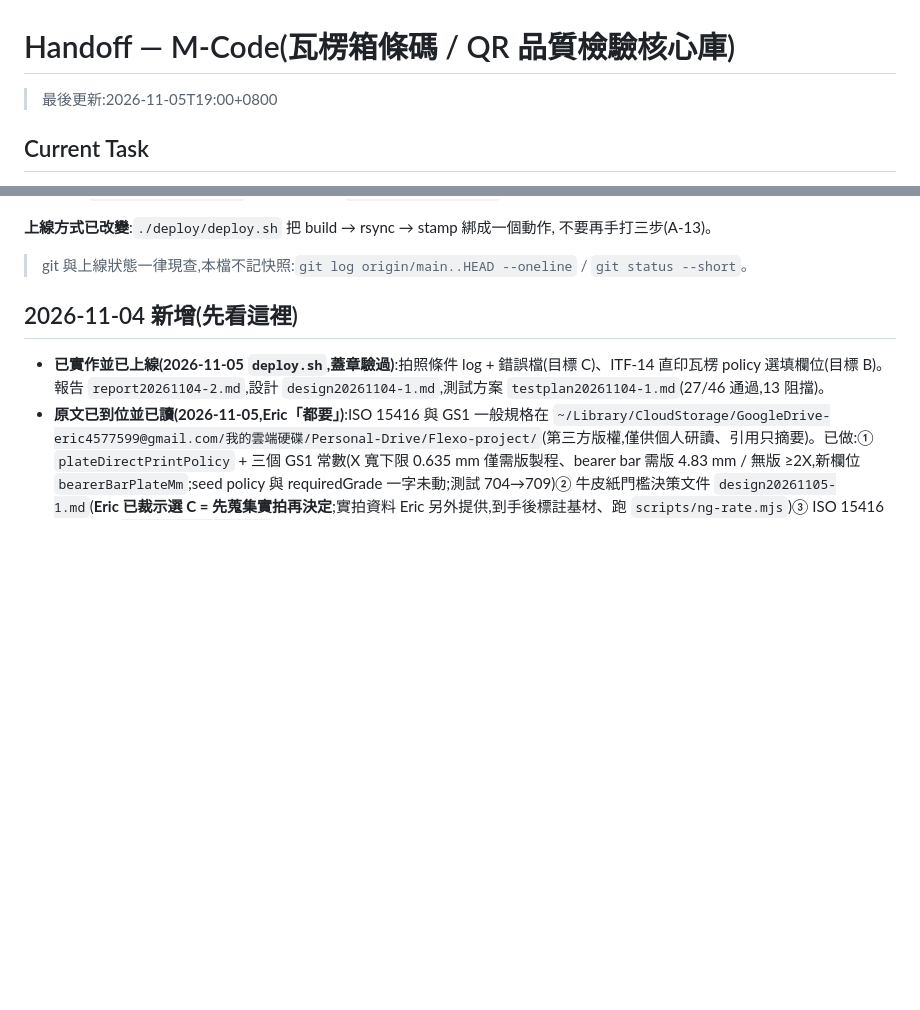
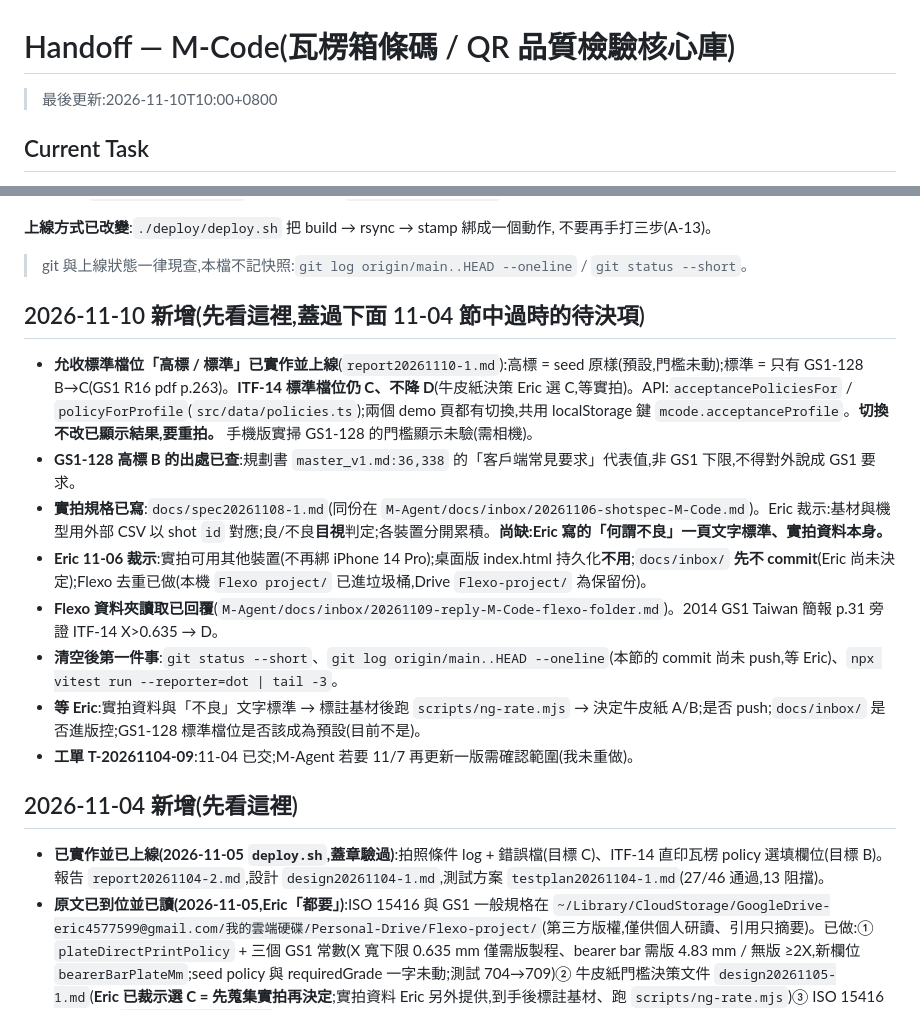
Before and after one commit to eric4577599/M-Code, a Markdown page: handoff.md, 2 parts joined by grey strips. GitHub-like rendering; blank space fills up the shorter version.

Commit message:
docs: handoff 收工更新(標準檔位上線、實拍規格、待決項)
Co-Authored-By: Claude Sonnet 5.5 <noreply@anthropic.com>
Claude-Session: https://claude.ai/code/session_0126azauoeKhAFfmmoRpa6nS

```diff
--- a/handoff.md
+++ b/handoff.md
@@ -1,6 +1,6 @@
 # Handoff — M-Code(瓦楞箱條碼 / QR 品質檢驗核心庫)
 
-> 最後更新:2026-11-05T19:00+0800
+> 最後更新:2026-11-10T10:00+0800
 
 ## Current Task
 
@@ -21,6 +21,17 @@
 不要再手打三步(A-13)。
 
 > git 與上線狀態一律現查,本檔不記快照:`git log origin/main..HEAD --oneline` / `git status --short`。
+
+## 2026-11-10 新增(先看這裡,蓋過下面 11-04 節中過時的待決項)
+
+- **允收標準檔位「高標 / 標準」已實作並上線**(`report20261110-1.md`):高標 = seed 原樣(預設,門檻未動);標準 = 只有 GS1-128 B→C(GS1 R16 pdf p.263)。**ITF-14 標準檔位仍 C、不降 D**(牛皮紙決策 Eric 選 C,等實拍)。API:`acceptancePoliciesFor` / `policyForProfile`(`src/data/policies.ts`);兩個 demo 頁都有切換,共用 localStorage 鍵 `mcode.acceptanceProfile`。**切換不改已顯示結果,要重拍。** 手機版實掃 GS1-128 的門檻顯示未驗(需相機)。
+- **GS1-128 高標 B 的出處已查**:規劃書 `master_v1.md:36,338` 的「客戶端常見要求」代表值,非 GS1 下限,不得對外說成 GS1 要求。
+- **實拍規格已寫**:`docs/spec20261108-1.md`(同份在 `M-Agent/docs/inbox/20261106-shotspec-M-Code.md`)。Eric 裁示:基材與機型用外部 CSV 以 shot `id` 對應;良/不良**目視**判定;各裝置分開累積。**尚缺:Eric 寫的「何謂不良」一頁文字標準、實拍資料本身。**
+- **Eric 11-06 裁示**:實拍可用其他裝置(不再綁 iPhone 14 Pro);桌面版 index.html 持久化**不用**;`docs/inbox/` **先不 commit**(Eric 尚未決定);Flexo 去重已做(本機 `Flexo project/` 已進垃圾桶,Drive `Flexo-project/` 為保留份)。
+- **Flexo 資料夾讀取已回覆**(`M-Agent/docs/inbox/20261109-reply-M-Code-flexo-folder.md`)。2014 GS1 Taiwan 簡報 p.31 旁證 ITF-14 X>0.635 → D。
+- **清空後第一件事**:`git status --short`、`git log origin/main..HEAD --oneline`(本節的 commit 尚未 push,等 Eric)、`npx vitest run --reporter=dot | tail -3`。
+- **等 Eric**:實拍資料與「不良」文字標準 → 標註基材後跑 `scripts/ng-rate.mjs` → 決定牛皮紙 A/B;是否 push;`docs/inbox/` 是否進版控;GS1-128 標準檔位是否該成為預設(目前不是)。
+- **工單 T-20261104-09**:11-04 已交;M-Agent 若要 11/7 再更新一版需確認範圍(我未重做)。
 
 ## 2026-11-04 新增(先看這裡)
 
```
